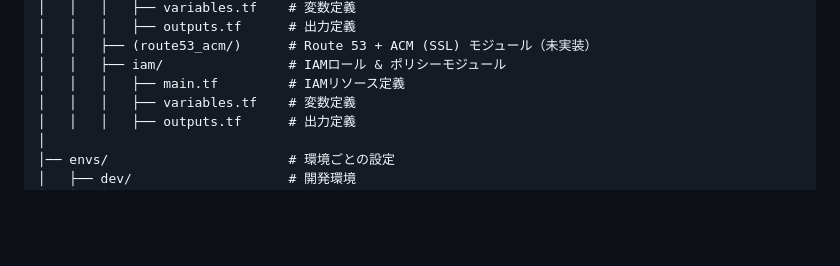
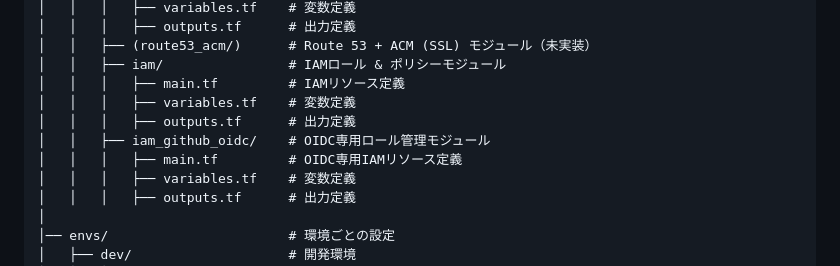
Before and after one commit to yysyo111/terraform-aws-infra-1, a Markdown page: README.md, the part around the change. Rendered like a GitHub page; blank space fills up the shorter version.

```diff
--- a/README.md
+++ b/README.md
@@ -65,6 +65,10 @@ Terraform を用いて AWS の ECS(Fargate)環境を主に構築したプロジ
 │   │   ├── (route53_acm/)      # Route 53 + ACM (SSL) モジュール（未実装）
 │   │   ├── iam/                # IAMロール & ポリシーモジュール
 │   │   │   ├── main.tf         # IAMリソース定義
+│   │   │   ├── variables.tf    # 変数定義
+│   │   │   ├── outputs.tf      # 出力定義
+│   │   ├── iam_github_oidc/    # OIDC専用ロール管理モジュール
+│   │   │   ├── main.tf         # OIDC専用IAMリソース定義
 │   │   │   ├── variables.tf    # 変数定義
 │   │   │   ├── outputs.tf      # 出力定義
 │
```
